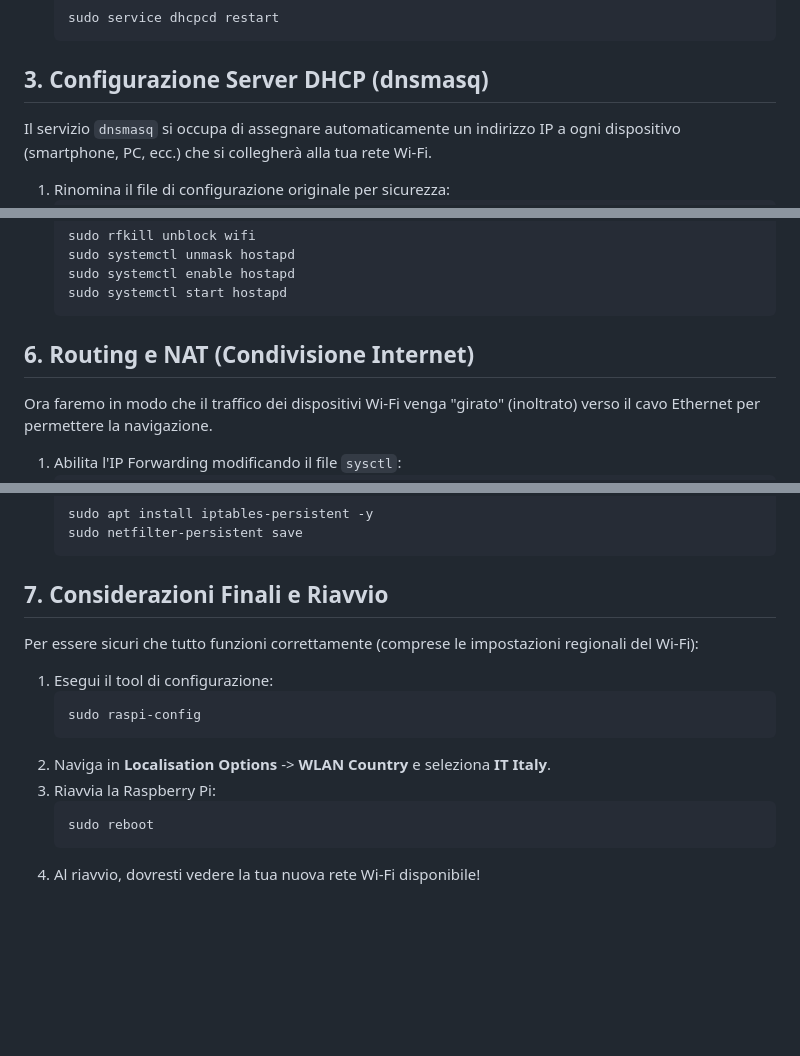
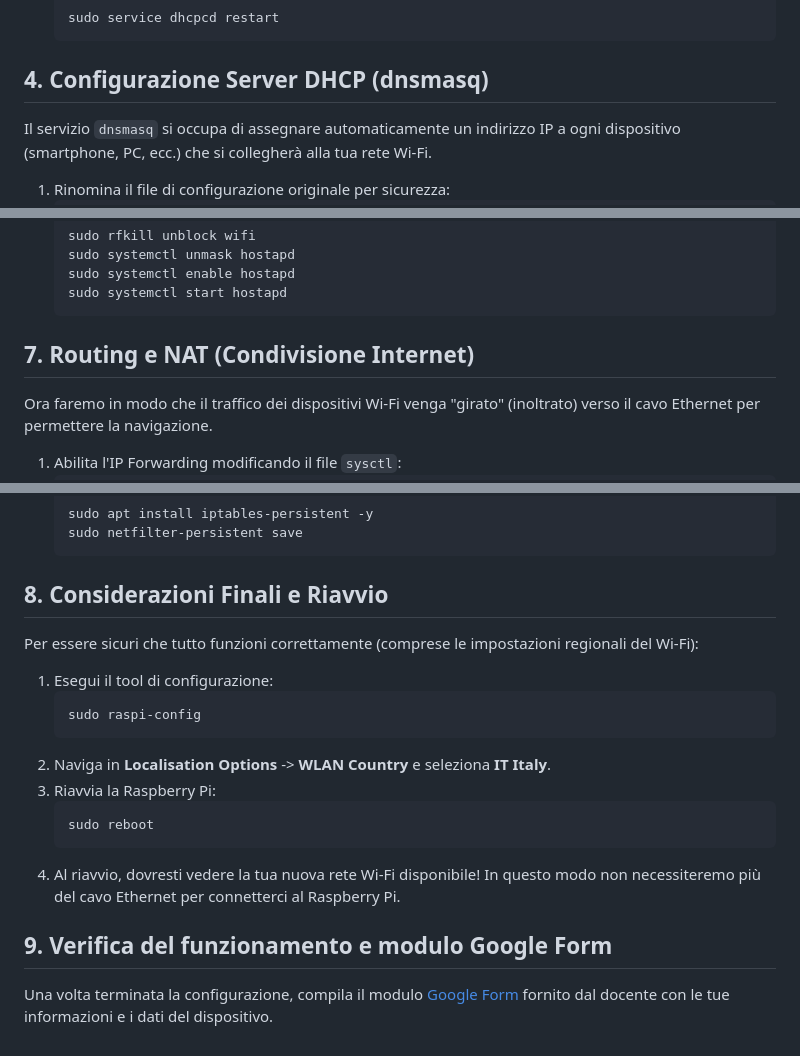
Before and after one commit to BisUmTo/rpi-lessons, a Markdown page: lessons/2.md, 3 parts joined by grey strips. Rendered like a GitHub page; blank space fills up the shorter version.

````diff
--- a/lessons/2.md
+++ b/lessons/2.md
@@ -36,7 +55,7 @@ Perché il Raspberry Pi possa fare da router, la sua interfaccia Wi-Fi (`wlan0`)
    sudo service dhcpcd restart
    ```
 
-## 3. Configurazione Server DHCP (dnsmasq)
+## 4. Configurazione Server DHCP (dnsmasq)
 Il servizio `dnsmasq` si occupa di assegnare automaticamente un indirizzo IP a ogni dispositivo (smartphone, PC, ecc.) che si collegherà alla tua rete Wi-Fi.
 
 1. Rinomina il file di configurazione originale per sicurezza:
@@ -103,7 +125,7 @@ Dobbiamo indicare al sistema dove si trova il file di configurazione creato nel
    sudo systemctl start hostapd
    ```
 
-## 6. Routing e NAT (Condivisione Internet)
+## 7. Routing e NAT (Condivisione Internet)
 Ora faremo in modo che il traffico dei dispositivi Wi-Fi venga "girato" (inoltrato) verso il cavo Ethernet per permettere la navigazione.
 
 1. Abilita l'IP Forwarding modificando il file `sysctl`:
@@ -124,7 +146,7 @@ Ora faremo in modo che il traffico dei dispositivi Wi-Fi venga "girato" (inoltra
    sudo netfilter-persistent save
    ```
 
-## 7. Considerazioni Finali e Riavvio
+## 8. Considerazioni Finali e Riavvio
 Per essere sicuri che tutto funzioni correttamente (comprese le impostazioni regionali del Wi-Fi):
 
 1. Esegui il tool di configurazione:
@@ -136,4 +158,7 @@ Per essere sicuri che tutto funzioni correttamente (comprese le impostazioni reg
    ```bash
    sudo reboot
    ```
-4. Al riavvio, dovresti vedere la tua nuova rete Wi-Fi disponibile!
+4. Al riavvio, dovresti vedere la tua nuova rete Wi-Fi disponibile! In questo modo non necessiteremo più del cavo Ethernet per connetterci al Raspberry Pi.
+
+## 9. Verifica del funzionamento e modulo Google Form
+Una volta terminata la configurazione, compila il modulo [Google Form](https://forms.gle/APwYo9U3MvGK9r1B7) fornito dal docente con le tue informazioni e i dati del dispositivo.
````
Also changed, not shown: other parts of lessons/2.md (+33 -11 lines).
